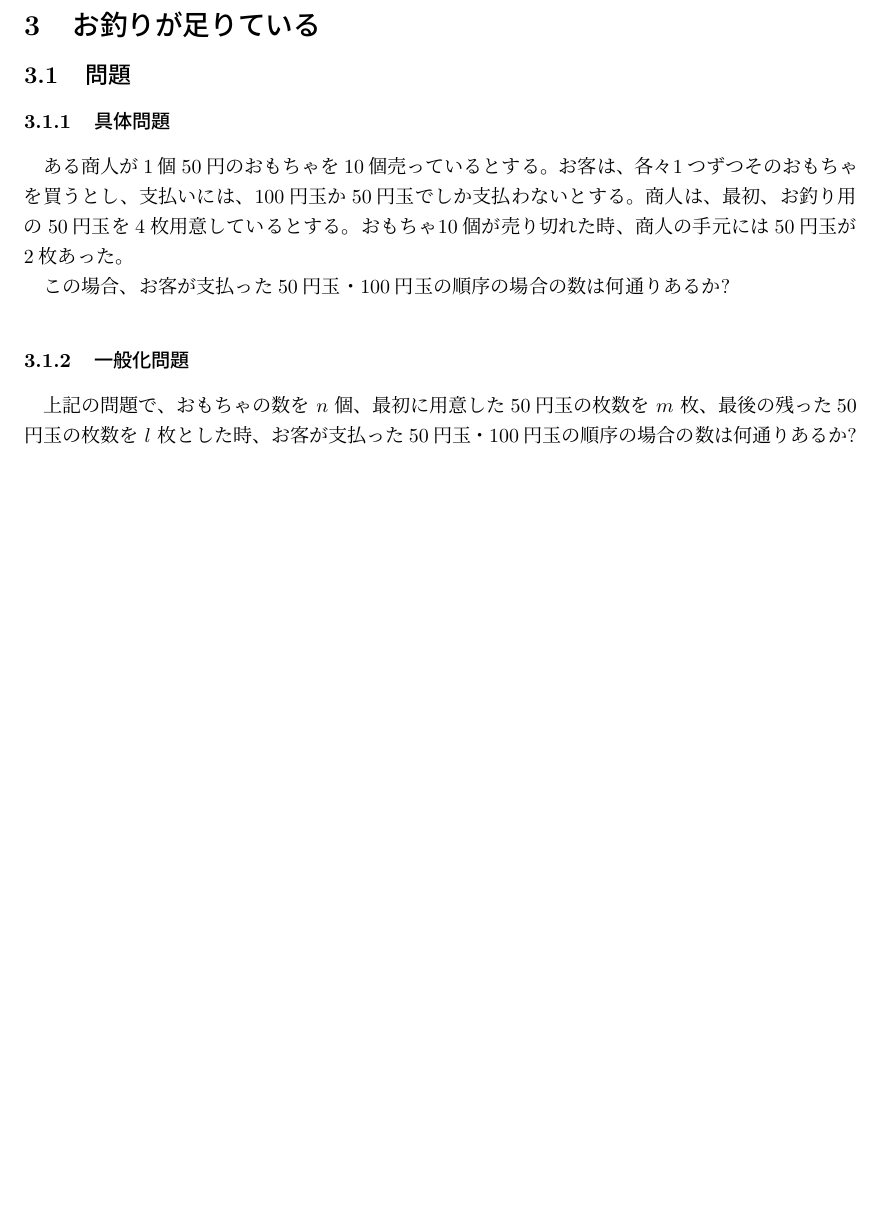
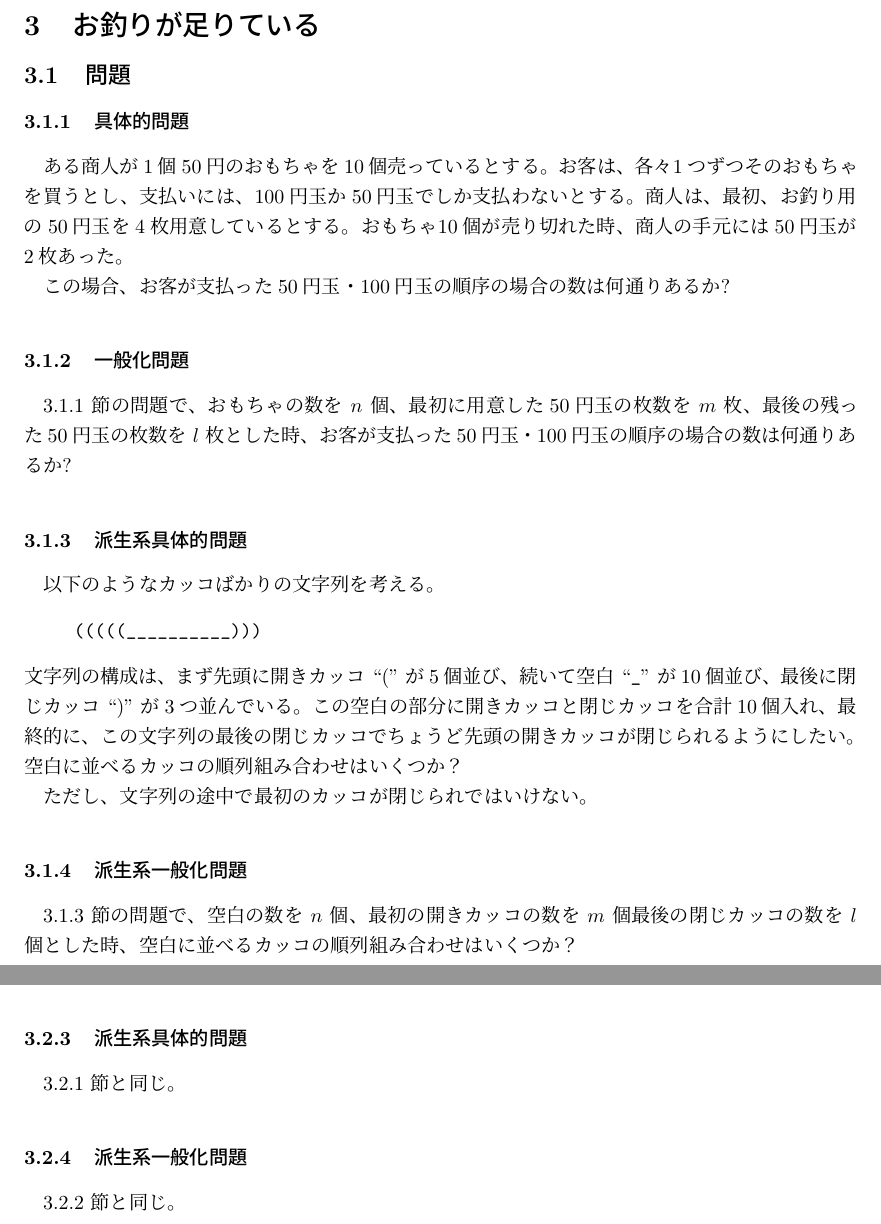
Before and after one commit to noda50/mathPazzle, a LaTeX document (main.tex, which reads S030/secBody.changeShort.tex): part of page 11 of 17 before the commit and two parts of pages 11 and 13 of 17 after it, the two joined at a grey line, cut so that both start at the same text, the shorter picture padded with empty space. Compiled offline with pLaTeX and dvipdfmx.

Commit message:
お釣り問題からカッコ問題へ。

```diff
--- a/S030/secBody.changeShort.tex
+++ b/S030/secBody.changeShort.tex
@@ -9,8 +9,8 @@
 %% - - - - - - - - - - - - - - - - - - - - - - - - -
 
 %%--------------------------------------------------
-\subsubsection{具体問題}
-\label{sssec:お釣り:問題:具体問題}
+\subsubsection{具体的問題}
+\label{sssec:お釣り:問題:具体的問題}
 %% - - - - - - - - - - - - - - - - - - - - - - - - -
 
 ある商人が1個50円のおもちゃを10個売っているとする。
@@ -27,10 +27,41 @@
 \label{sssec:お釣り:問題:一般化問題}
 %% - - - - - - - - - - - - - - - - - - - - - - - - -
 
-上記の問題で、おもちゃの数を $n$ 個、
+\secref{sssec:お釣り:問題:具体的問題}の問題で、おもちゃの数を $n$ 個、
 最初に用意した50円玉の枚数を $m$ 枚、
 最後の残った50円玉の枚数を $l$ 枚とした時、
 お客が支払った50円玉・100円玉の順序の場合の数は何通りあるか?
+
+
+%%--------------------------------------------------
+\subsubsection{派生系具体的問題}
+\label{sssec:お釣り:問題:派生系具体的問題}
+%% - - - - - - - - - - - - - - - - - - - - - - - - -
+
+以下のようなカッコばかりの文字列を考える。
+\begin{quote}
+  \verb|(((((__________)))|
+\end{quote}
+文字列の構成は、まず先頭に開きカッコ ``('' が5個並び、
+続いて空白 ``\verb|_|'' が10個並び、
+最後に閉じカッコ ``)'' が3つ並んでいる。
+この空白の部分に開きカッコと閉じカッコを合計10個入れ、
+最終的に、この文字列の最後の閉じカッコでちょうど
+先頭の開きカッコが閉じられるようにしたい。
+空白に並べるカッコの順列組み合わせはいくつか？
+
+ただし、文字列の途中で最初のカッコが閉じられではいけない。
+
+%%--------------------------------------------------
+\subsubsection{派生系一般化問題}
+\label{sssec:お釣り:問題:派生系一般化問題}
+%% - - - - - - - - - - - - - - - - - - - - - - - - -
+
+\secref{sssec:お釣り:問題:派生系具体的問題}の問題で、
+空白の数を $n$ 個、
+最初の開きカッコの数を $m$ 個
+最後の閉じカッコの数を $l$ 個とした時、
+空白に並べるカッコの順列組み合わせはいくつか？
 
 
 \clearpage
@@ -168,3 +199,17 @@ $n$ の候補の中から $\frac{n - (m+l+2)}{2}$ を順不同で選び出す場
       & = & _{n}C_{\frac{n - (m-l)}{2}} - _{n}C_{\frac{n - (m+l+2)}{2}}
   \end{eqnarray}
   %%$$$$$$$$$$$$$$$$$$$$$$$$$$$$$$$$$$$$$$$$$$$$$$$$$$$$$$$$$$$$$$$$$$$$$$
+
+%%--------------------------------------------------
+\subsubsection{派生系具体的問題}
+\label{sssec:お釣り:解答:派生系具体的問題}
+%% - - - - - - - - - - - - - - - - - - - - - - - - -
+
+\secref{sssec:お釣り:解答:具体的問題}と同じ。
+
+%%--------------------------------------------------
+\subsubsection{派生系一般化問題}
+\label{sssec:お釣り:解答:派生系一般化問題}
+%% - - - - - - - - - - - - - - - - - - - - - - - - -
+
+\secref{sssec:お釣り:解答:一般化問題}と同じ。
```
Also changed, not shown: main.pdf, S030/secBody.changeShort.tex (4 more changed lines), 2 other files.
